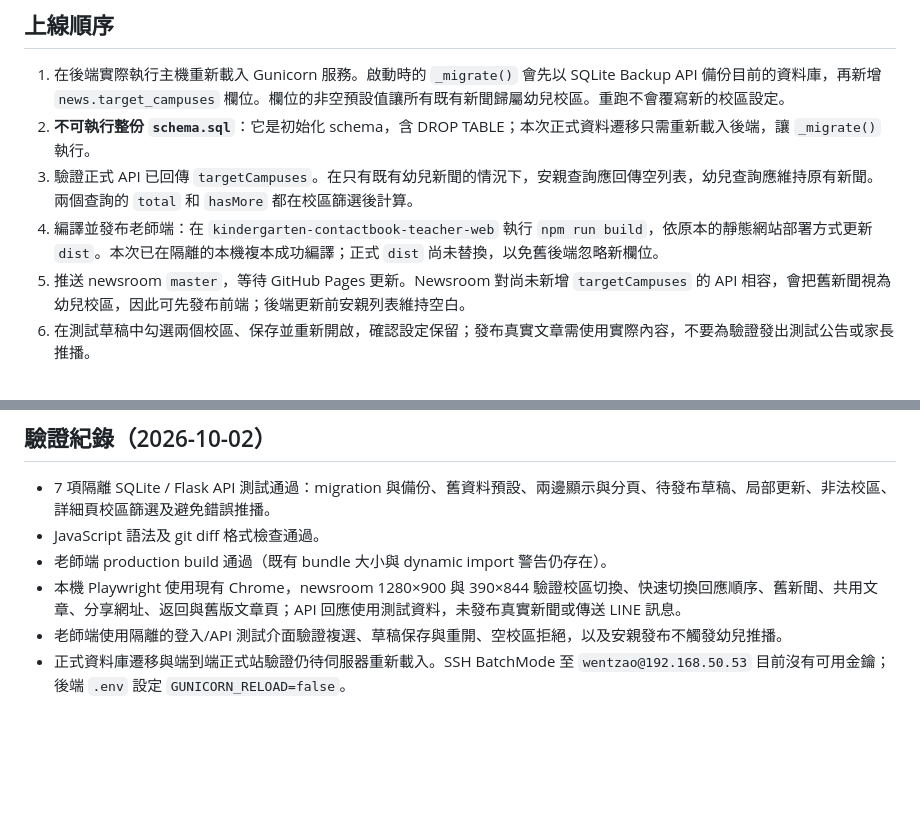
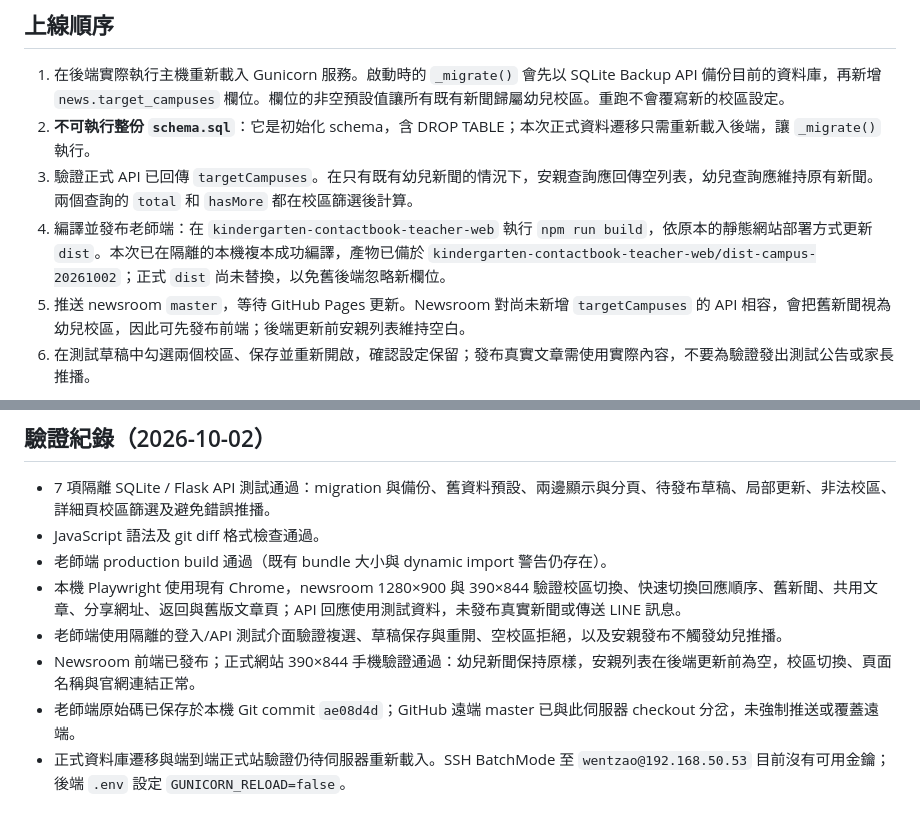
Before and after one commit to wentzao/newsroom, a Markdown page: CAMPUS_ROLLOUT.md, 2 parts joined by grey strips. GitHub-like rendering; blank space fills up the shorter version.

Commit message:
Document staged editor and campus rollout validation

```diff
--- a/CAMPUS_ROLLOUT.md
+++ b/CAMPUS_ROLLOUT.md
@@ -26,7 +26,7 @@ Newsroom：`campus.js`、`app.js`、`article.js`、`index.html`、`article.html`
 1. 在後端實際執行主機重新載入 Gunicorn 服務。啟動時的 `_migrate()` 會先以 SQLite Backup API 備份目前的資料庫，再新增 `news.target_campuses` 欄位。欄位的非空預設值讓所有既有新聞歸屬幼兒校區。重跑不會覆寫新的校區設定。
 2. **不可執行整份 `schema.sql`**：它是初始化 schema，含 DROP TABLE；本次正式資料遷移只需重新載入後端，讓 `_migrate()` 執行。
 3. 驗證正式 API 已回傳 `targetCampuses`。在只有既有幼兒新聞的情況下，安親查詢應回傳空列表，幼兒查詢應維持原有新聞。兩個查詢的 `total` 和 `hasMore` 都在校區篩選後計算。
-4. 編譯並發布老師端：在 `kindergarten-contactbook-teacher-web` 執行 `npm run build`，依原本的靜態網站部署方式更新 `dist`。本次已在隔離的本機複本成功編譯；正式 `dist` 尚未替換，以免舊後端忽略新欄位。
+4. 編譯並發布老師端：在 `kindergarten-contactbook-teacher-web` 執行 `npm run build`，依原本的靜態網站部署方式更新 `dist`。本次已在隔離的本機複本成功編譯，產物已備於 `kindergarten-contactbook-teacher-web/dist-campus-20261002`；正式 `dist` 尚未替換，以免舊後端忽略新欄位。
 5. 推送 newsroom `master`，等待 GitHub Pages 更新。Newsroom 對尚未新增 `targetCampuses` 的 API 相容，會把舊新聞視為幼兒校區，因此可先發布前端；後端更新前安親列表維持空白。
 6. 在測試草稿中勾選兩個校區、保存並重新開啟，確認設定保留；發布真實文章需使用實際內容，不要為驗證發出測試公告或家長推播。
 
@@ -51,4 +51,6 @@ Newsroom 校區網址：
 - 老師端 production build 通過（既有 bundle 大小與 dynamic import 警告仍存在）。
 - 本機 Playwright 使用現有 Chrome，newsroom 1280×900 與 390×844 驗證校區切換、快速切換回應順序、舊新聞、共用文章、分享網址、返回與舊版文章頁；API 回應使用測試資料，未發布真實新聞或傳送 LINE 訊息。
 - 老師端使用隔離的登入/API 測試介面驗證複選、草稿保存與重開、空校區拒絕，以及安親發布不觸發幼兒推播。
+- Newsroom 前端已發布；正式網站 390×844 手機驗證通過：幼兒新聞保持原樣，安親列表在後端更新前為空，校區切換、頁面名稱與官網連結正常。
+- 老師端原始碼已保存於本機 Git commit `ae08d4d`；GitHub 遠端 master 已與此伺服器 checkout 分岔，未強制推送或覆蓋遠端。
 - 正式資料庫遷移與端到端正式站驗證仍待伺服器重新載入。SSH BatchMode 至 `wentzao@192.168.50.53` 目前沒有可用金鑰；後端 `.env` 設定 `GUNICORN_RELOAD=false`。
```
